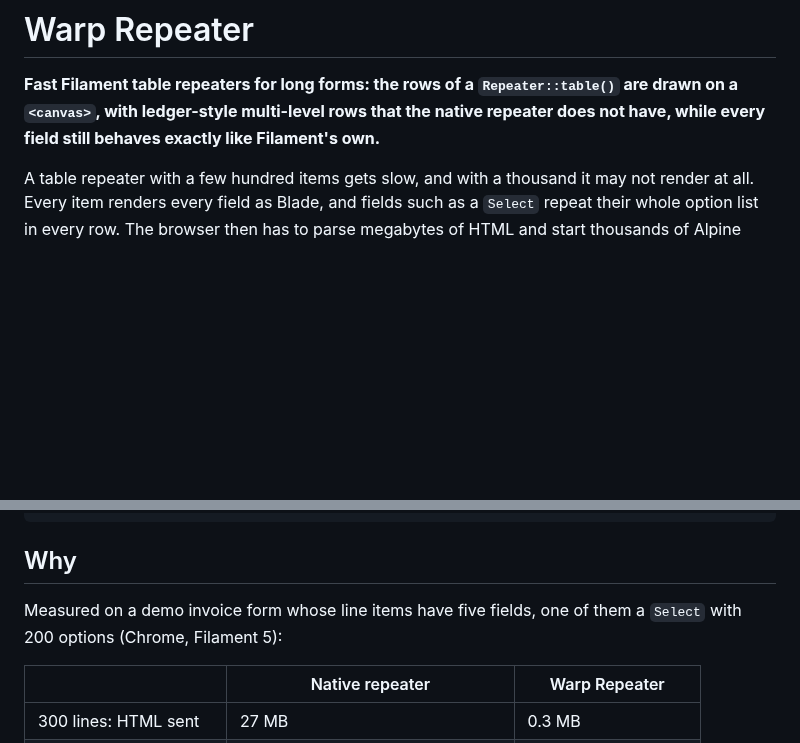
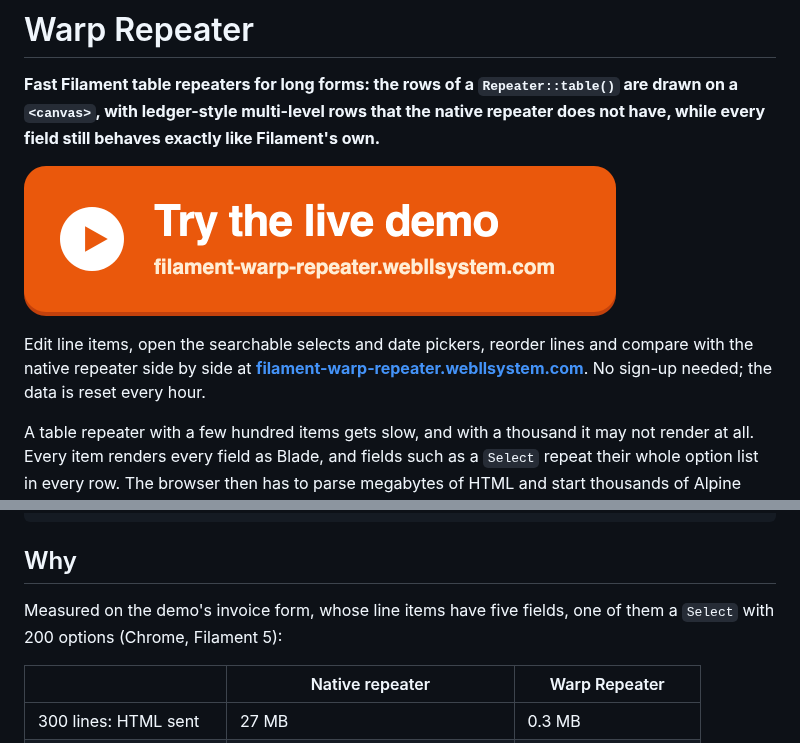
Before and after one commit to qalainau-labs/filament-warp-repeater-docs, a Markdown page: README.md, 2 parts joined by grey strips. GitHub-like rendering; pictures changed too: art/live-demo.png (added); blank space fills up the shorter version.

Commit message:
Link the live demo

```diff
--- a/README.md
+++ b/README.md
@@ -3,6 +3,10 @@
 # Warp Repeater
 
 **Fast Filament table repeaters for long forms: the rows of a `Repeater::table()` are drawn on a `<canvas>`, with ledger-style multi-level rows that the native repeater does not have, while every field still behaves exactly like Filament's own.**
+
+<a href="https://filament-warp-repeater.webllsystem.com/"><img src="https://raw.githubusercontent.com/qalainau-labs/filament-warp-repeater-docs/main/art/live-demo.png" alt="Try the live demo: filament-warp-repeater.webllsystem.com" width="592"></a>
+
+Edit line items, open the searchable selects and date pickers, reorder lines and compare with the native repeater side by side at **[filament-warp-repeater.webllsystem.com](https://filament-warp-repeater.webllsystem.com/)**. No sign-up needed; the data is reset every hour.
 
 A table repeater with a few hundred items gets slow, and with a thousand it may not render at all. Every item renders every field as Blade, and fields such as a `Select` repeat their whole option list in every row. The browser then has to parse megabytes of HTML and start thousands of Alpine components.
 
@@ -17,7 +21,7 @@ Repeater::make('items')
 
 ## Why
 
-Measured on a demo invoice form whose line items have five fields, one of them a `Select` with 200 options (Chrome, Filament 5):
+Measured on the demo's invoice form, whose line items have five fields, one of them a `Select` with 200 options (Chrome, Filament 5):
 
 | | Native repeater | Warp Repeater |
 | --- | --- | --- |
```
